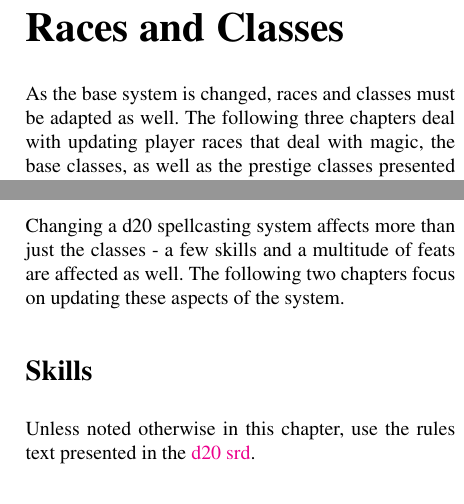
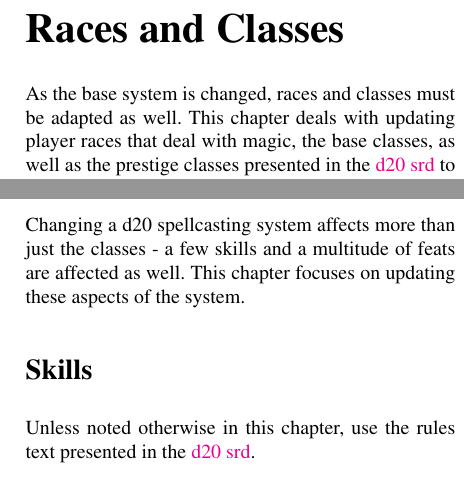
Before and after one commit to Ernir/VancianToPsionics, a LaTeX document (VancianToPsionics.tex): two parts of the columns of pages 27 and 68 of 347, joined at a grey line, cut so that both start at the same text. Compiled offline with pdfLaTeX.

Commit message:
References to sections and chapters standardized somewhat.

```diff
--- a/VancianToPsionics.tex
+++ b/VancianToPsionics.tex
@@ -79,11 +79,11 @@ The most fundamental part of converting a spellcasting system must be to change
 \input{Chapter1SpellcastingSystem/_Chapter1SpellcastingSystem.tex} \newpage
 
 \part{Races and Classes}
-As the base system is changed, races and classes must be adapted as well. The following three chapters deal with updating player races that deal with magic, the base classes, as well as the prestige classes presented in the \href{http://www.wizards.com/default.asp?x=d20/article/srd35}{d20 srd} to consistently work with the updated underlying system.
+As the base system is changed, races and classes must be adapted as well. This chapter deals with updating player races that deal with magic, the base classes, as well as the prestige classes presented in the \href{http://www.wizards.com/default.asp?x=d20/article/srd35}{d20 srd} to consistently work with the updated underlying system.
 \input{Chapter2RacesAndClasses/_Chapter2RacesAndClasses.tex} \newpage
 
 \part{Skills and Feats}
-Changing a d20 spellcasting system affects more than just the classes - a few skills and a multitude of feats are affected as well. The following two chapters focus on updating these aspects of the system.
+Changing a d20 spellcasting system affects more than just the classes - a few skills and a multitude of feats are affected as well. This chapter focuses on updating these aspects of the system.
 \input{Chapter3FeatsAndSkills/_Chapter3FeatsAndSkills.tex}
 
 \part{Spells}
```
Also changed, not shown: VancianToPsionics.tex (4 more changed lines).
